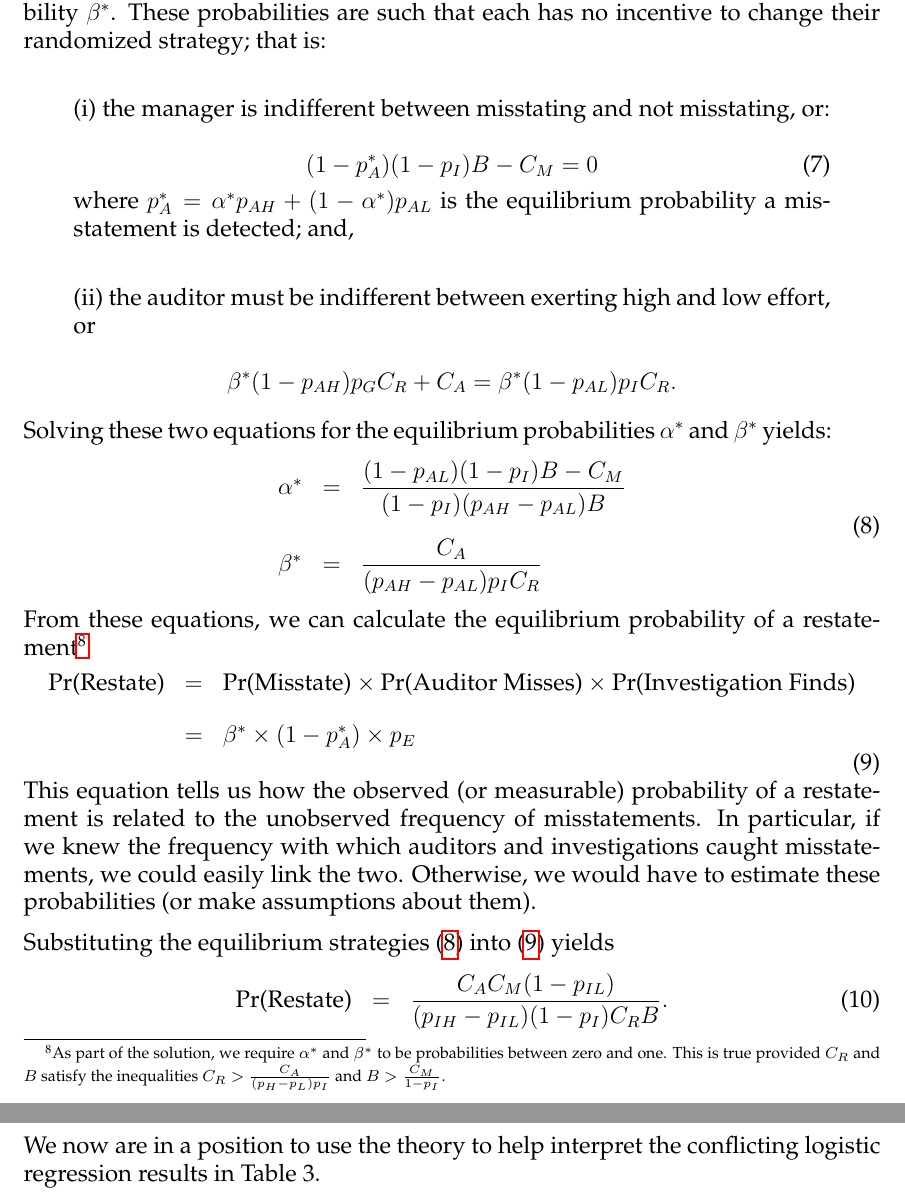
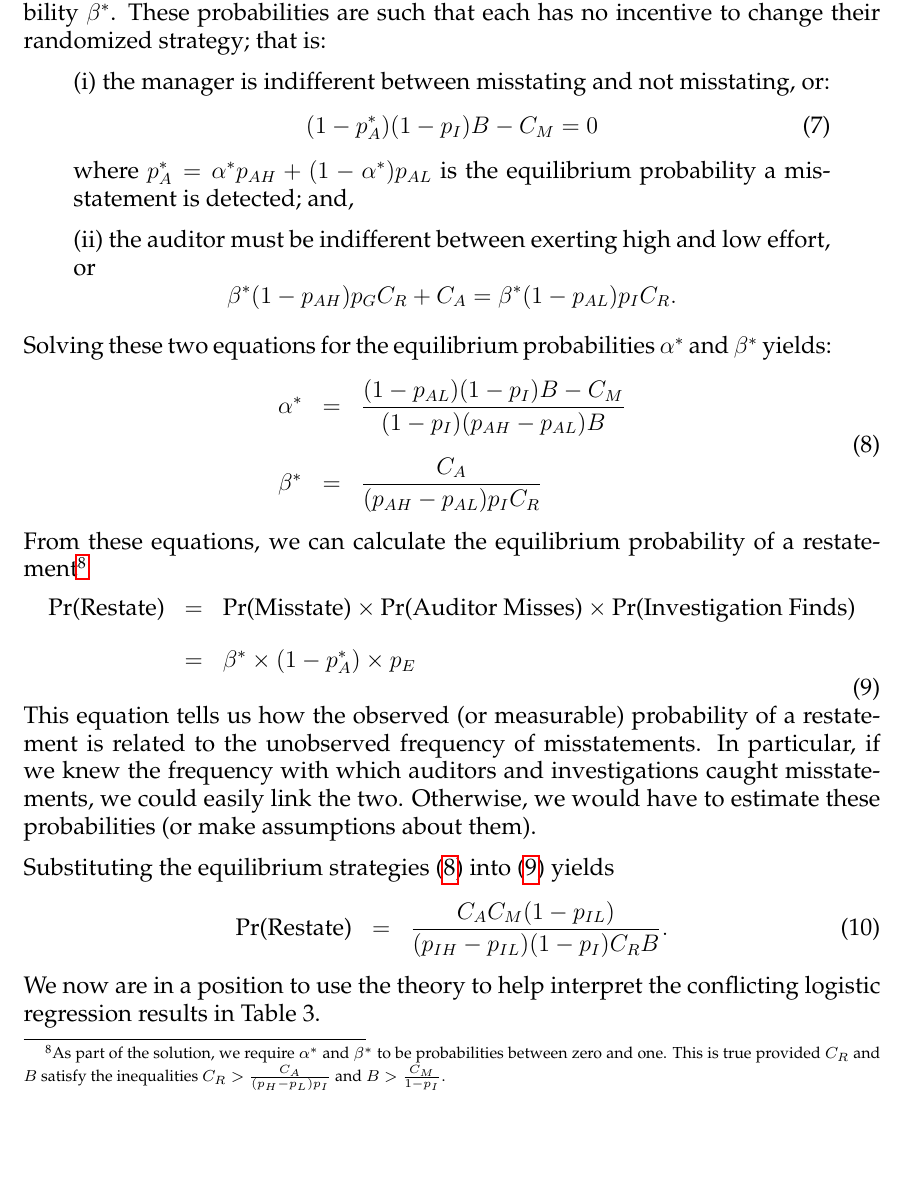
Before and after one commit to iangow/jar_methods, a LaTeX document (structural_models_v4.tex, which reads structural.tex): two parts of pages 10 and 11 of 15 before the commit and part of page 10 of 15 after it, the two joined at a grey line, cut so that both start at the same text, the shorter picture padded with empty space. Compiled offline with pdfLaTeX.

Commit message:
Small fixes to structural section.

```diff
--- a/structural.tex
+++ b/structural.tex
@@ -299,17 +299,17 @@ In this type of auditing game the CEO and the auditor best actions are to play a
 That is, the auditor will independently exert high effort with probability $\alpha^*$
 and the manager independently misstates with probability $\beta^*$.
 These probabilities
-are such that each has no incentive to change their randomized strategy; that is:\\
+are such that each has no incentive to change their randomized strategy; that is:
 \begin{quote}
-(i) the manager is indifferent between misstating and not misstating, or:\\
+(i) the manager is indifferent between misstating and not misstating, or:
 \begin{equation}\label{manager}
 (1 - p_A^*)(1 - p_I) B - C_M = 0
 \end{equation}
 where $p_A^* = \alpha^* p_{AH }+ (1-\alpha^*) p_{AL}$ is the equilibrium
-probability a misstatement is detected; and,\\
+probability a misstatement is detected; and,
 \end{quote}
 \begin{quote} (ii) the auditor must be
-indifferent between exerting high and low effort, or\\
+indifferent between exerting high and low effort, or
 $$ \beta^* (1-p_{AH}) p_G C_R + C_A = \beta^* (1-p_{AL}) p_I C_R .$$
 \end{quote}
 
```
Also changed, not shown: structural.tex (9 more changed lines).
